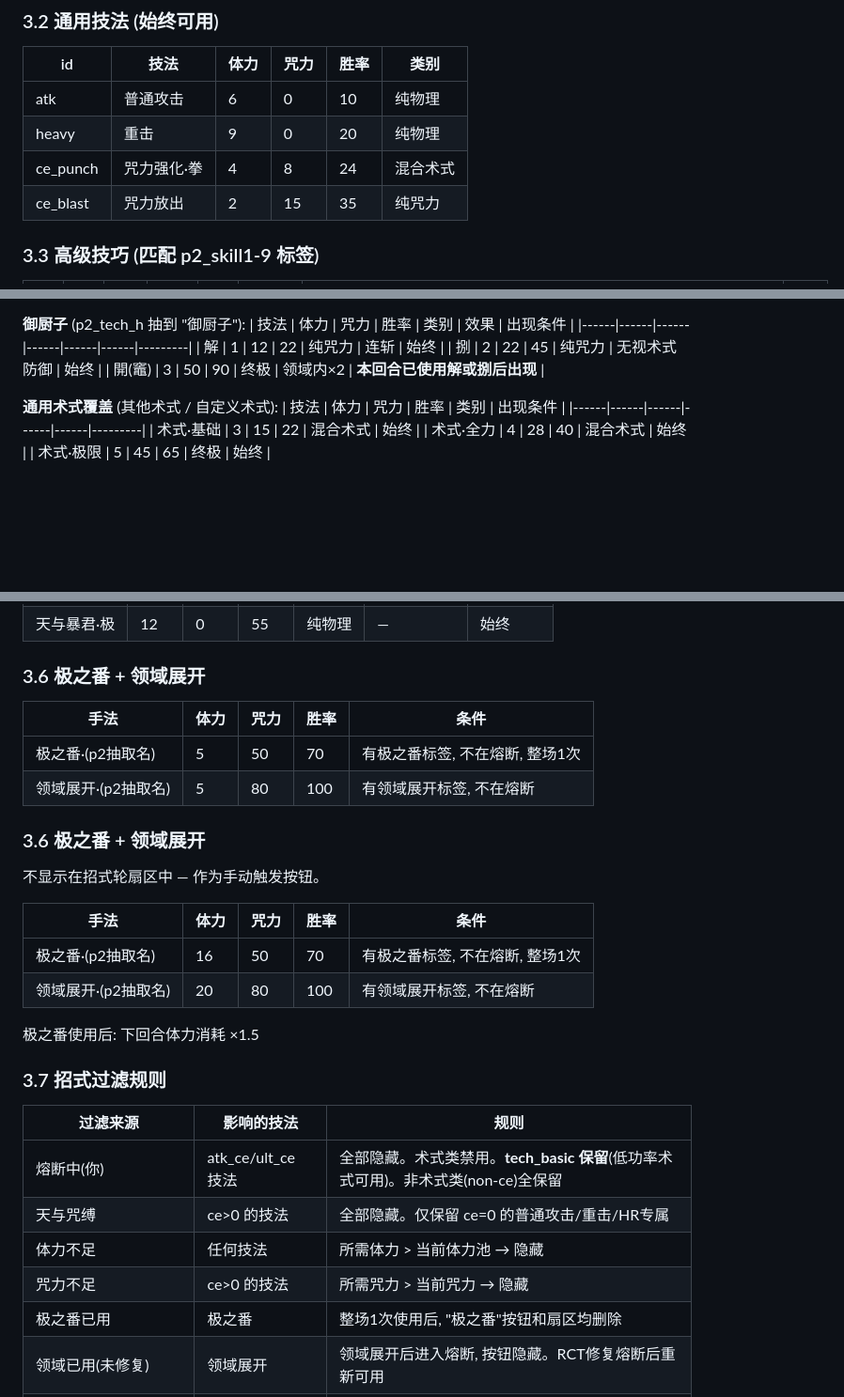
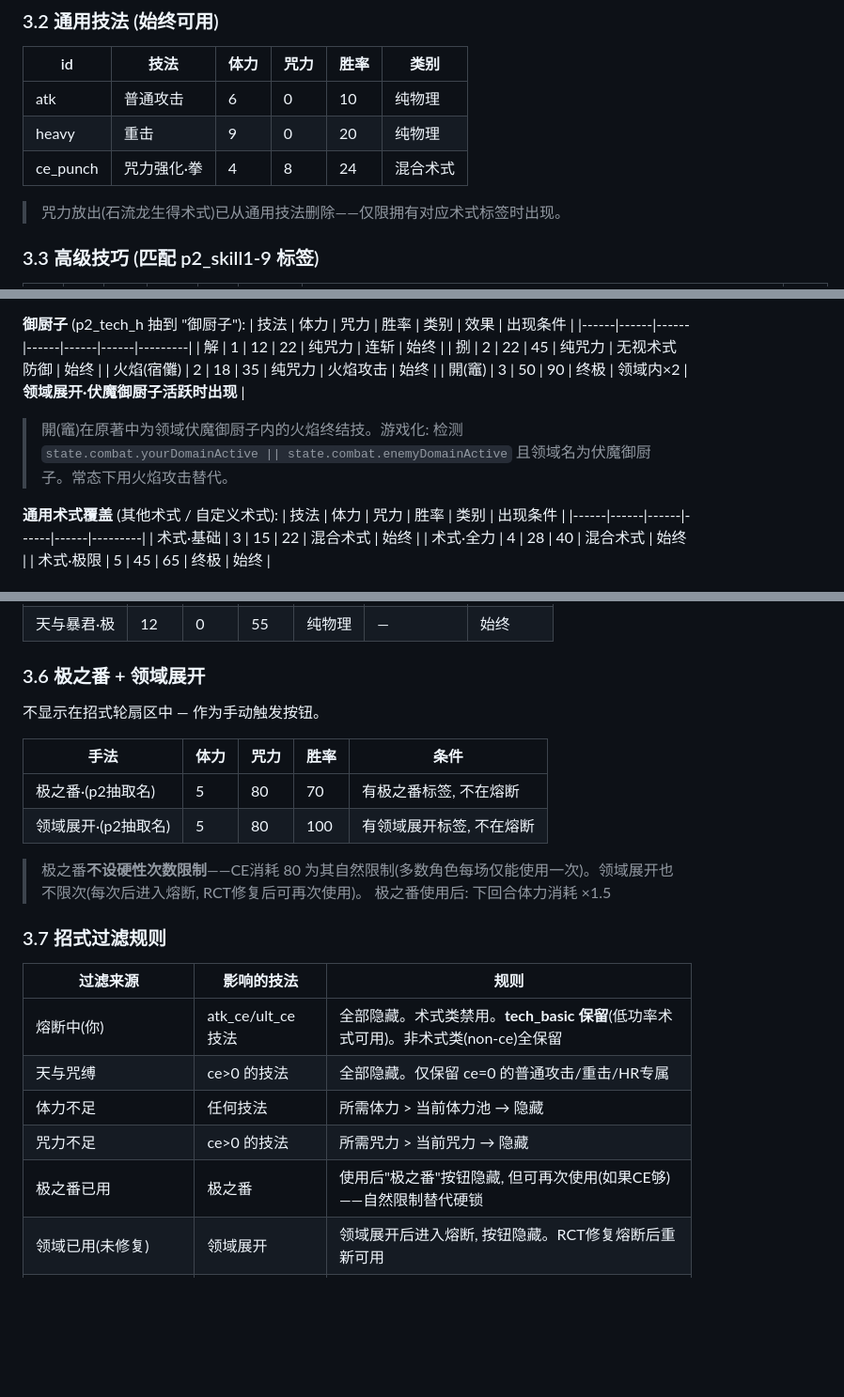
Before and after one commit to qqqc/jjk-roulette, a Markdown page: BATTLE-DESIGN.md, 3 parts joined by grey strips. Shown at 94% size. Rendered like a GitHub page; blank space fills up the shorter version.

Commit message:
§3 audit: 删ce_blast(石流龙生得术式), 术式反转需反转术式前置, 领域展延双向封锁, 御厨子+火焰常态/開需领域活跃, 删重复§3.6+极之番CE80取消硬锁, 逃跑明确灰显

```diff
--- a/BATTLE-DESIGN.md
+++ b/BATTLE-DESIGN.md
@@ -363,7 +363,8 @@ bias = (敌DZ − 你DZ) / 100    // bias > 0: 偏袒你; bias < 0: 偏袒敌
 | atk | 普通攻击 | 6 | 0 | 10 | 纯物理 |
 | heavy | 重击 | 9 | 0 | 20 | 纯物理 |
 | ce_punch | 咒力强化·拳 | 4 | 8 | 24 | 混合术式 |
-| ce_blast | 咒力放出 | 2 | 15 | 35 | 纯咒力 |
+
+> 咒力放出(石流龙生得术式)已从通用技法删除——仅限拥有对应术式标签时出现。
 
 ### 3.3 高级技巧 (匹配 p2_skill1-9 标签)
 
@@ -395,7 +398,10 @@ bias = (敌DZ − 你DZ) / 100    // bias > 0: 偏袒你; bias < 0: 偏袒敌
 |------|------|------|------|------|------|---------|
 | 解 | 1 | 12 | 22 | 纯咒力 | 连斩 | 始终 |
 | 捌 | 2 | 22 | 45 | 纯咒力 | 无视术式防御 | 始终 |
-| 開(竈) | 3 | 50 | 90 | 终极 | 领域内×2 | **本回合已使用解或捌后出现** |
+| 火焰(宿儺) | 2 | 18 | 35 | 纯咒力 | 火焰攻击 | 始终 |
+| 開(竈) | 3 | 50 | 90 | 终极 | 领域内×2 | **领域展开·伏魔御厨子活跃时出现** |
+
+> 開(竈)在原著中为领域伏魔御厨子内的火焰终结技。游戏化: 检测 `state.combat.yourDomainActive || state.combat.enemyDomainActive` 且领域名为伏魔御厨子。常态下用火焰攻击替代。
 
 **通用术式覆盖** (其他术式 / 自定义术式):
 | 技法 | 体力 | 咒力 | 胜率 | 类别 | 出现条件 |
@@ -415,21 +421,15 @@ bias = (敌DZ − 你DZ) / 100    // bias > 0: 偏袒你; bias < 0: 偏袒敌
 
 ### 3.6 极之番 + 领域展开
 
-| 手法 | 体力 | 咒力 | 胜率 | 条件 |
-|------|------|------|------|------|
-| 极之番·(p2抽取名) | 5 | 50 | 70 | 有极之番标签, 不在熔断, 整场1次 |
-| 领域展开·(p2抽取名) | 5 | 80 | 100 | 有领域展开标签, 不在熔断 |
-
-### 3.6 极之番 + 领域展开
-
 不显示在招式轮扇区中 — 作为手动触发按钮。
 
 | 手法 | 体力 | 咒力 | 胜率 | 条件 |
 |------|------|------|------|------|
-| 极之番·(p2抽取名) | 16 | 50 | 70 | 有极之番标签, 不在熔断, 整场1次 |
-| 领域展开·(p2抽取名) | 20 | 80 | 100 | 有领域展开标签, 不在熔断 |
+| 极之番·(p2抽取名) | 5 | 80 | 70 | 有极之番标签, 不在熔断 |
+| 领域展开·(p2抽取名) | 5 | 80 | 100 | 有领域展开标签, 不在熔断 |
 
-极之番使用后: 下回合体力消耗 ×1.5
+> 极之番**不设硬性次数限制**——CE消耗 80 为其自然限制(多数角色每场仅能使用一次)。领域展开也不限次(每次后进入熔断, RCT修复后可再次使用)。
+> 极之番使用后: 下回合体力消耗 ×1.5
 
 ### 3.7 招式过滤规则
 
@@ -439,7 +439,7 @@ bias = (敌DZ − 你DZ) / 100    // bias > 0: 偏袒你; bias < 0: 偏袒敌
 | 天与咒缚 | ce>0 的技法 | 全部隐藏。仅保留 ce=0 的普通攻击/重击/HR专属 |
 | 体力不足 | 任何技法 | 所需体力 > 当前体力池 → 隐藏 |
 | 咒力不足 | ce>0 的技法 | 所需咒力 > 当前咒力 → 隐藏 |
-| 极之番已用 | 极之番 | 整场1次使用后, "极之番"按钮和扇区均删除 |
+| 极之番已用 | 极之番 | 使用后"极之番"按钮隐藏, 但可再次使用(如果CE够)——自然限制替代硬锁 |
 | 领域已用(未修复) | 领域展开 | 领域展开后进入熔断, 按钮隐藏。RCT修复熔断后重新可用 |
 | 敌人被封锁(enemyBlocked) | 敌人 atk_ce/ult_ce | 领域展延命中敌人 → 敌人术式扇区在1回合内全部隐藏 |
 | Combo 前置 | 茈 / 開 | 本回合未使用过前置技法(蒼/赫或解/捌) → 不出现 |
```
Also changed, not shown: other parts of BATTLE-DESIGN.md (+4 -2 lines).
